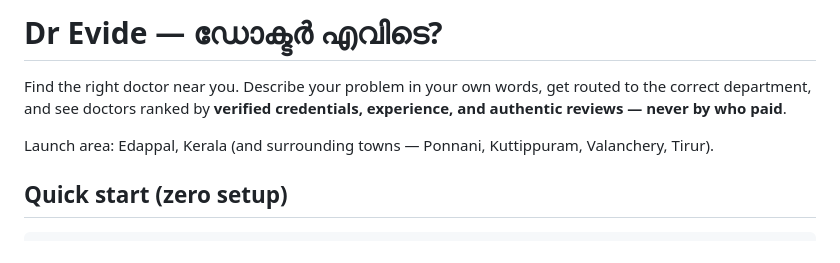
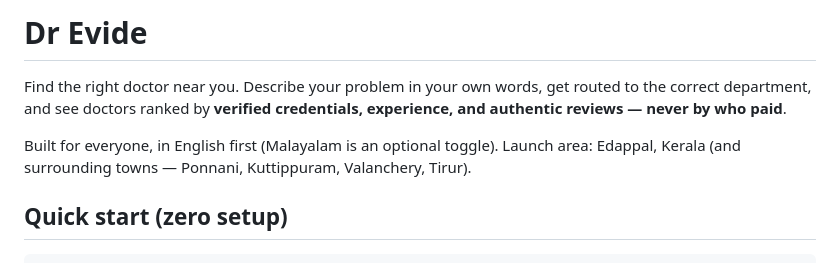
Before and after one commit to Ahamedshakir02/dr-evide, a Markdown page: README.md, the part around the change. GitHub-like rendering.

Commit message:
docs: present the project as English-first and for everyone
Drop the Malayalam title and note that Malayalam is an optional toggle.

```diff
--- a/README.md
+++ b/README.md
@@ -1,10 +1,10 @@
-# Dr Evide — ഡോക്ടർ എവിടെ?
+# Dr Evide
 
 Find the right doctor near you. Describe your problem in your own words, get routed to the
 correct department, and see doctors ranked by **verified credentials, experience, and authentic
 reviews — never by who paid**.
 
-Launch area: Edappal, Kerala (and surrounding towns — Ponnani, Kuttippuram, Valanchery, Tirur).
+Built for everyone, in English first (Malayalam is an optional toggle). Launch area: Edappal, Kerala (and surrounding towns — Ponnani, Kuttippuram, Valanchery, Tirur).
 
 ## Quick start (zero setup)
 
```
